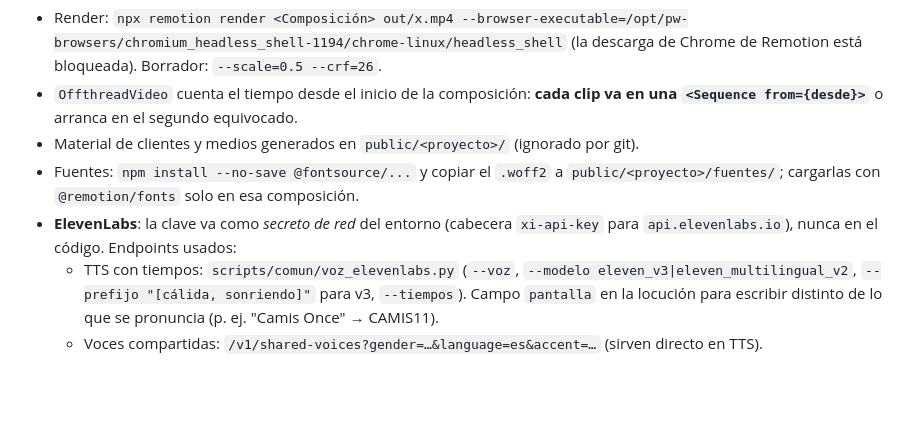
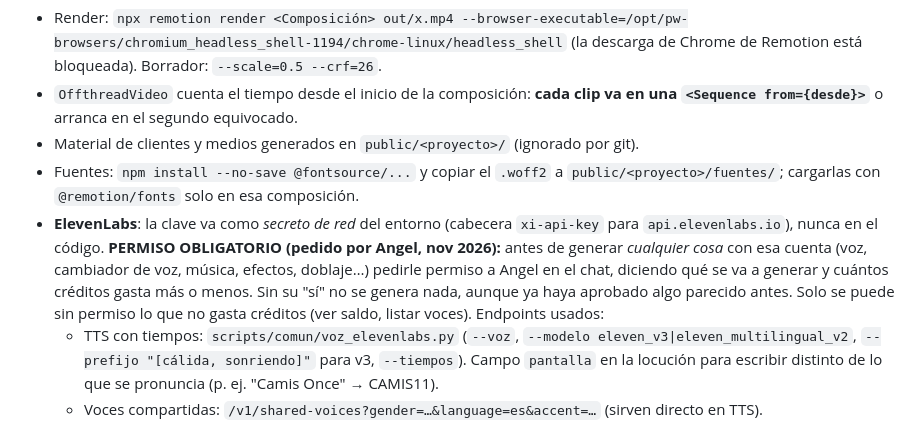
Before and after one commit to angelbricordova-dot/EDICION-DE-VIDEO, a Markdown page: CLAUDE.md, the part around the change. Drawn GitHub-style; blank space fills up the shorter version.

Commit message:
CLAUDE.md: pedir permiso a Angel antes de generar con ElevenLabs
Co-Authored-By: Claude Opus 5.5 <noreply@anthropic.com>
Claude-Session: https://claude.ai/code/session_01T6cVEc7UhQ41nRTeKbPPTe

```diff
--- a/CLAUDE.md
+++ b/CLAUDE.md
@@ -133,7 +133,12 @@ Cada cliente o proyecto vive aislado en las mismas cinco carpetas, con el mismo
 - Fuentes: `npm install --no-save @fontsource/...` y copiar el `.woff2` a
   `public/<proyecto>/fuentes/`; cargarlas con `@remotion/fonts` solo en esa composición.
 - **ElevenLabs**: la clave va como *secreto de red* del entorno (cabecera `xi-api-key`
-  para `api.elevenlabs.io`), nunca en el código. Endpoints usados:
+  para `api.elevenlabs.io`), nunca en el código.
+  **PERMISO OBLIGATORIO (pedido por Angel, nov 2026):** antes de generar *cualquier cosa* con esa
+  cuenta (voz, cambiador de voz, música, efectos, doblaje…) pedirle permiso a Angel en el chat,
+  diciendo qué se va a generar y cuántos créditos gasta más o menos. Sin su "sí" no se genera nada,
+  aunque ya haya aprobado algo parecido antes. Solo se puede sin permiso lo que no gasta créditos
+  (ver saldo, listar voces). Endpoints usados:
   - TTS con tiempos: `scripts/comun/voz_elevenlabs.py` (`--voz`, `--modelo eleven_v3|eleven_multilingual_v2`,
     `--prefijo "[cálida, sonriendo]"` para v3, `--tiempos`). Campo `pantalla` en la
     locución para escribir distinto de lo que se pronuncia (p. ej. "Camis Once" → CAMIS11).
```
